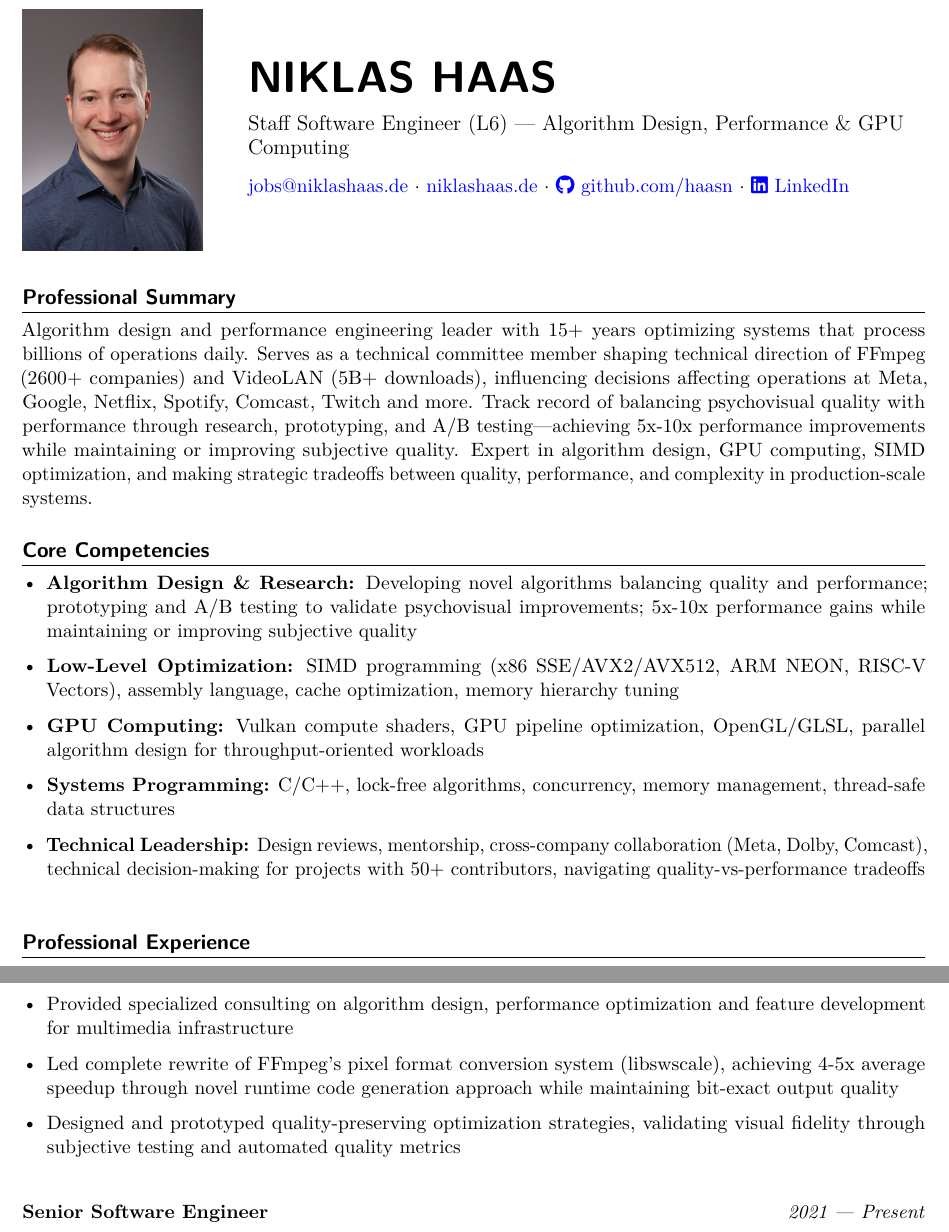
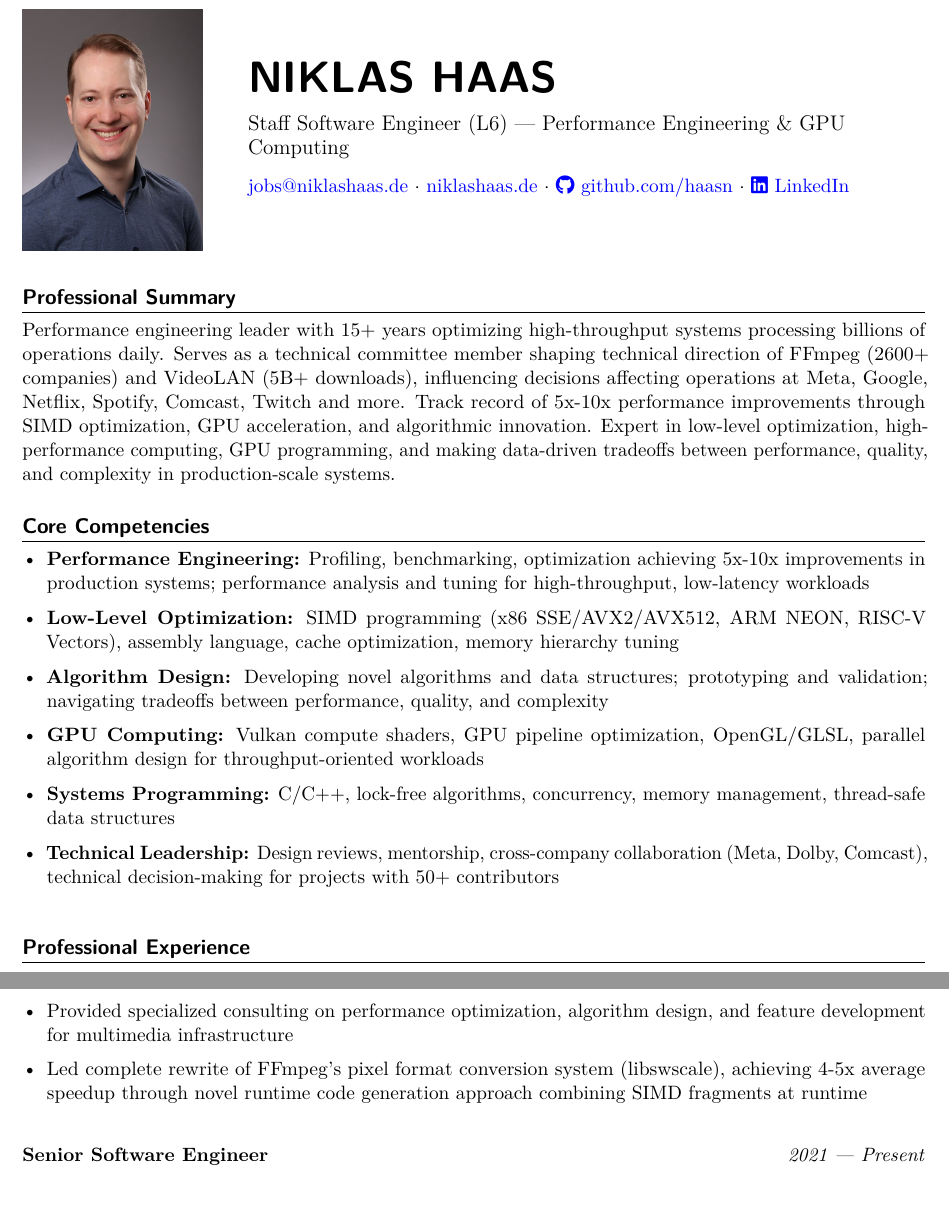
Before and after one commit to haasn/website, a LaTeX CV (cv/niklas_haas_cv.tex): two parts of page 1 of 4, joined at a grey line, cut so that both start at the same text. Compiled offline with pdfLaTeX.

Commit message:
Rebalance CV for both performance engineering and staff SWE roles
The previous version over-rotated toward research engineer positioning. This rebalance
makes the CV suitable for both quant trading/fintech (performance-focused) and staff
SWE/research engineer roles (algorithm design-focused).

Key changes:
- Header: "Performance Engineering & GPU Computing" (was "Algorithm Design, Performance...")
- Summary: Lead with "Performance engineering leader" and "high-throughput systems",
  emphasize SIMD/GPU optimization alongside algorithmic innovation
- Core Competencies: Reordered to lead with "Performance Engineering" and "Low-Level
  Optimization", with "Algorithm Design" as third bullet showing balanced skillset
- Work Experience: Removed overly research-heavy language ("psychovisual quality
  optimization", "subjective quality evaluation", "perceptual accuracy"), streamlined
  to emphasize performance engineering with algorithm design as complementary skill
- Technical Skills: Changed "Psychovisual Quality Optimization" to "High-Performance
  Computing" and "Real-time Systems" for broader appeal

The CV now positions performance optimization as the core competency while demonstrating
algorithm design capabilities - suitable for both performance-critical roles (quant,
fintech, systems) and senior technical roles requiring design judgment.

```diff
--- a/cv/niklas_haas_cv.tex
+++ b/cv/niklas_haas_cv.tex
@@ -63,7 +63,7 @@
 \begin{minipage}[c]{0.75\textwidth}
     \raggedright
     {\Huge\bfseries\sffamily NIKLAS HAAS}\\[8pt]
-    {\large Staff Software Engineer (L6) --- Algorithm Design, Performance \& GPU Computing}\\[8pt]
+    {\large Staff Software Engineer (L6) --- Performance Engineering \& GPU Computing}\\[8pt]
     \href{mailto:jobs@niklashaas.de}{jobs@niklashaas.de} $\cdot$
     \href{https://niklashaas.de}{niklashaas.de} $\cdot$
     \href{https://github.com/haasn}{\faGithub\ github.com/haasn} $\cdot$
@@ -74,25 +74,26 @@
 
 \section*{Professional Summary}
 
-Algorithm design and performance engineering leader with 15+ years optimizing systems that process
+Performance engineering leader with 15+ years optimizing high-throughput systems processing
 billions of operations daily. Serves as a technical committee member shaping technical direction
 of FFmpeg (2600+ companies) and VideoLAN (5B+ downloads), influencing decisions
 affecting operations at Meta, Google, Netflix, Spotify, Comcast, Twitch and more.
-Track record of balancing psychovisual quality with performance through research, prototyping,
-and A/B testing---achieving 5x-10x performance improvements while maintaining or improving
-subjective quality. Expert in algorithm design, GPU computing, SIMD optimization, and making
-strategic tradeoffs between quality, performance, and complexity in production-scale systems.
+Track record of 5x-10x performance improvements through SIMD optimization, GPU acceleration,
+and algorithmic innovation. Expert in low-level optimization, high-performance computing,
+GPU programming, and making data-driven tradeoffs between performance, quality, and complexity
+in production-scale systems.
 
 \vspace{4pt}
 
 \section*{Core Competencies}
 
 \begin{itemize}[leftmargin=*, itemsep=2pt]
-    \item \textbf{Algorithm Design \& Research:} Developing novel algorithms balancing quality and performance; prototyping and A/B testing to validate psychovisual improvements; 5x-10x performance gains while maintaining or improving subjective quality
+    \item \textbf{Performance Engineering:} Profiling, benchmarking, optimization achieving 5x-10x improvements in production systems; performance analysis and tuning for high-throughput, low-latency workloads
     \item \textbf{Low-Level Optimization:} SIMD programming (x86 SSE/AVX2/AVX512, ARM NEON, RISC-V Vectors), assembly language, cache optimization, memory hierarchy tuning
+    \item \textbf{Algorithm Design:} Developing novel algorithms and data structures; prototyping and validation; navigating tradeoffs between performance, quality, and complexity
     \item \textbf{GPU Computing:} Vulkan compute shaders, GPU pipeline optimization, OpenGL/GLSL, parallel algorithm design for throughput-oriented workloads
     \item \textbf{Systems Programming:} C/C++, lock-free algorithms, concurrency, memory management, thread-safe data structures
-    \item \textbf{Technical Leadership:} Design reviews, mentorship, cross-company collaboration (Meta, Dolby, Comcast), technical decision-making for projects with 50+ contributors, navigating quality-vs-performance tradeoffs
+    \item \textbf{Technical Leadership:} Design reviews, mentorship, cross-company collaboration (Meta, Dolby, Comcast), technical decision-making for projects with 50+ contributors
 \end{itemize}
 
 \vspace{4pt}
@@ -101,9 +102,8 @@ strategic tradeoffs between quality, performance, and complexity in production-s
 
 \experience{Independent Consultant}{January 2024 --- Present}{Self-employed $\cdot$ Full Time}{
 \begin{itemize}[leftmargin=*, itemsep=2pt]
-    \item Provided specialized consulting on algorithm design, performance optimization and feature development for multimedia infrastructure
-    \item Led complete rewrite of FFmpeg's pixel format conversion system (libswscale), achieving 4-5x average speedup through novel runtime code generation approach while maintaining bit-exact output quality
-    \item Designed and prototyped quality-preserving optimization strategies, validating visual fidelity through subjective testing and automated quality metrics
+    \item Provided specialized consulting on performance optimization, algorithm design, and feature development for multimedia infrastructure
+    \item Led complete rewrite of FFmpeg's pixel format conversion system (libswscale), achieving 4-5x average speedup through novel runtime code generation approach combining SIMD fragments at runtime
 \end{itemize}
 }
 
@@ -111,9 +111,8 @@ strategic tradeoffs between quality, performance, and complexity in production-s
 \begin{itemize}[leftmargin=*, itemsep=2pt]
     \item Core developer for FFmpeg, used by 2600+ companies including Meta, Google, Netflix, Spotify; work affects infrastructure processing billions of videos daily
     \item Led redesign of core format negotiation system, enabling support for advanced codecs across the ecosystem; coordinated implementation across multiple contributors
-    \item Researched, prototyped, and validated novel tone-mapping algorithms through A/B testing and subjective quality evaluation; published approach combining real-time frame analysis with psychovisual models, adopted by multiple downstream projects
-    \item Designed quality-performance tradeoffs for video processing features, balancing computational cost against perceptual improvements through iterative prototyping and user feedback
-    \item Mentored junior engineers through code reviews and design feedback; 50+ substantial code reviews annually, focusing on maintainability, style and correctness
+    \item Developed and published novel tone-mapping algorithm combining real-time frame analysis with psychovisual models; algorithm adopted by multiple downstream projects
+    \item Mentored junior engineers through code reviews and design feedback; 50+ substantial code reviews annually, focusing on maintainability, style, and correctness
     \item Authored first open-source implementations of industry-standard video technologies (Dolby Vision, ITU-R H.274, SMPTE RDD5, MV-HEVC), reducing industry dependency on proprietary solutions
     \item Debugged and fixed critical race conditions in multi-threaded processing pipeline affecting production deployments at major streaming companies
 \end{itemize}
```
Also changed, not shown: cv/niklas_haas_cv.tex (6 more changed lines).
